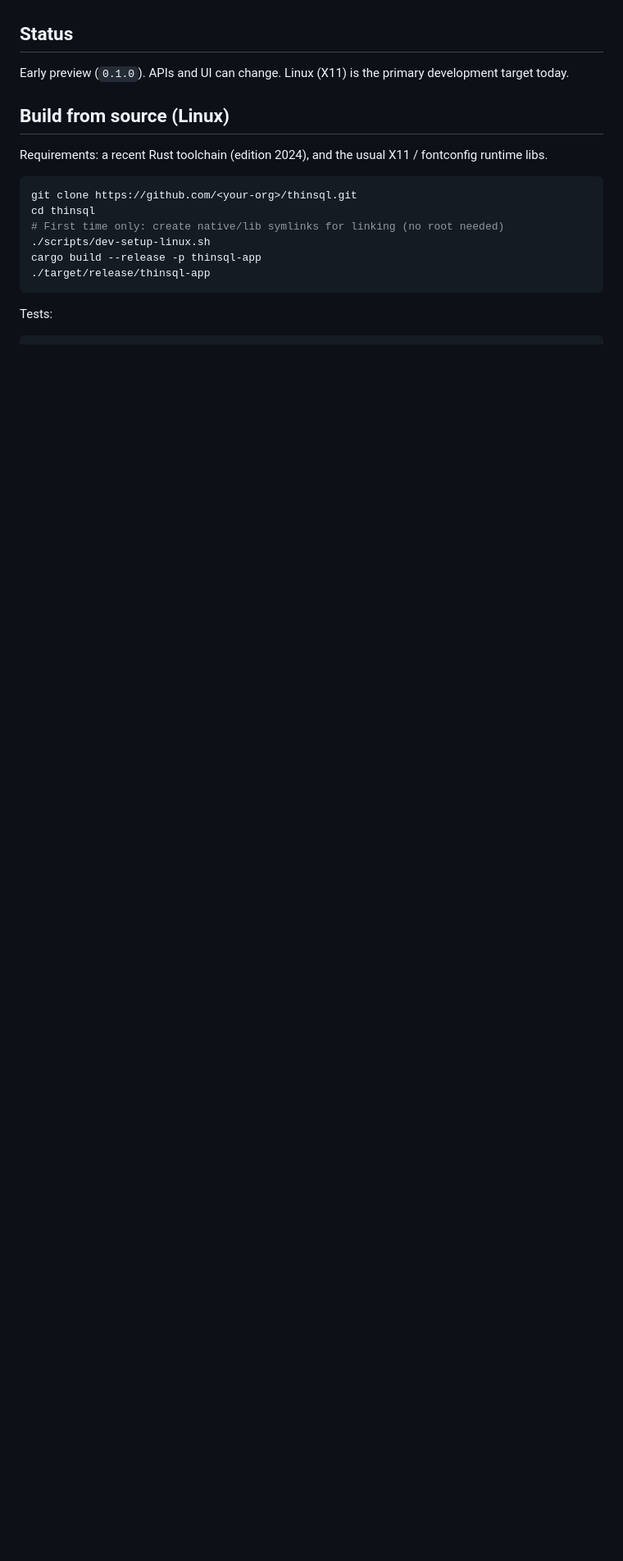
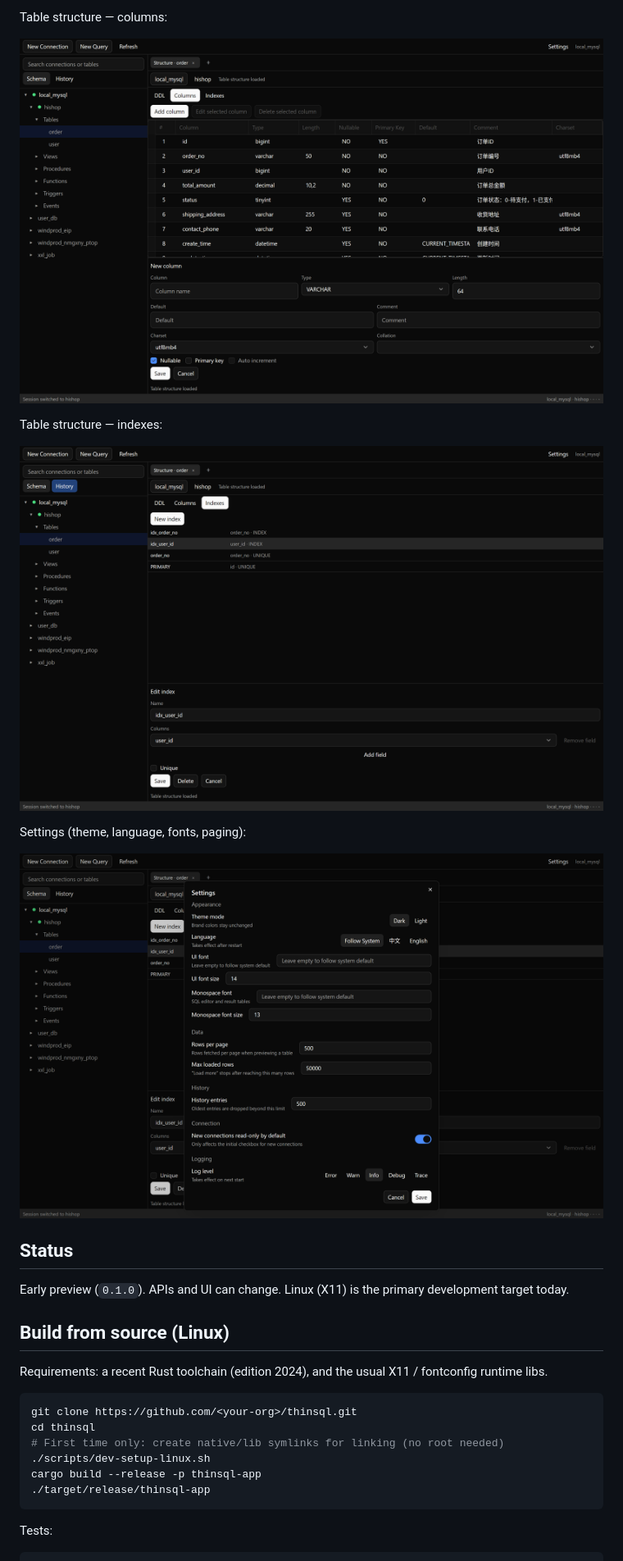
Before and after one commit to kibear/thinsql, a Markdown page: README.md, the part around one of its changes. Shown at 82% size. Rendered like a GitHub page; pictures changed too: capture/ddl_column.png (added), capture/ddl_index.png (added), capture/settings.png (added); blank space fills up the shorter version.

```diff
--- a/README.md
+++ b/README.md
@@ -31,3 +40,15 @@ _Screenshot coming soon._
+Table structure — columns:
+
+![Column editor](capture/ddl_column.png)
+
+Table structure — indexes:
+
+![Index editor](capture/ddl_index.png)
+
+Settings (theme, language, fonts, paging):
+
+![Settings dialog](capture/settings.png)
+
 ## Status
 Early preview (`0.1.0`). APIs and UI can change. Linux (X11) is the primary development target today.
 ## Build from source (Linux)
```
Also changed, not shown: other parts of README.md (+19 -5 lines), capture/data.png (added), capture/index.png (added), capture/query.png (added).
